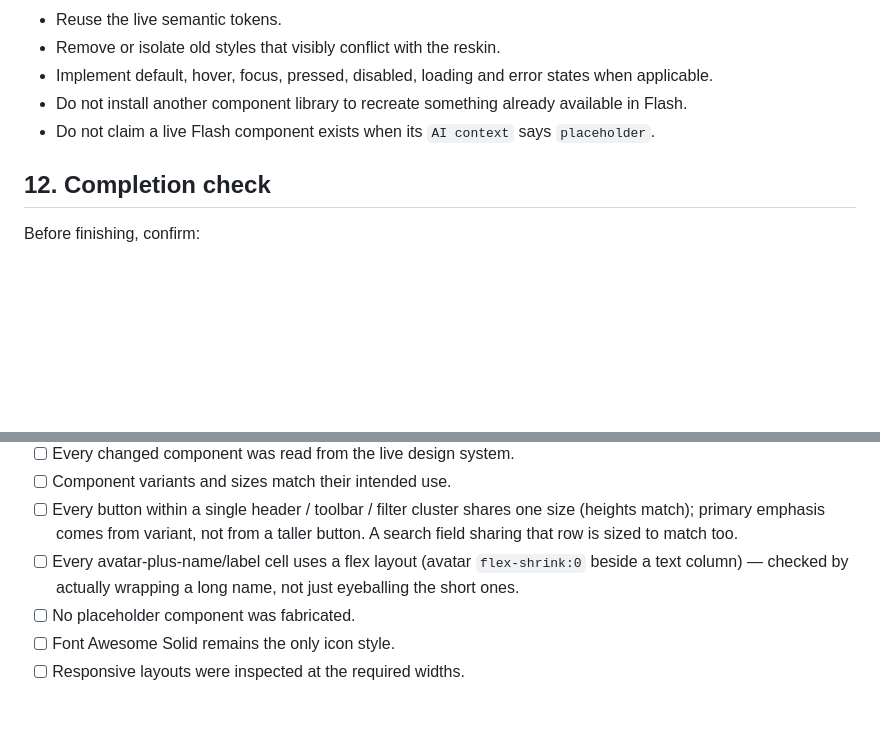
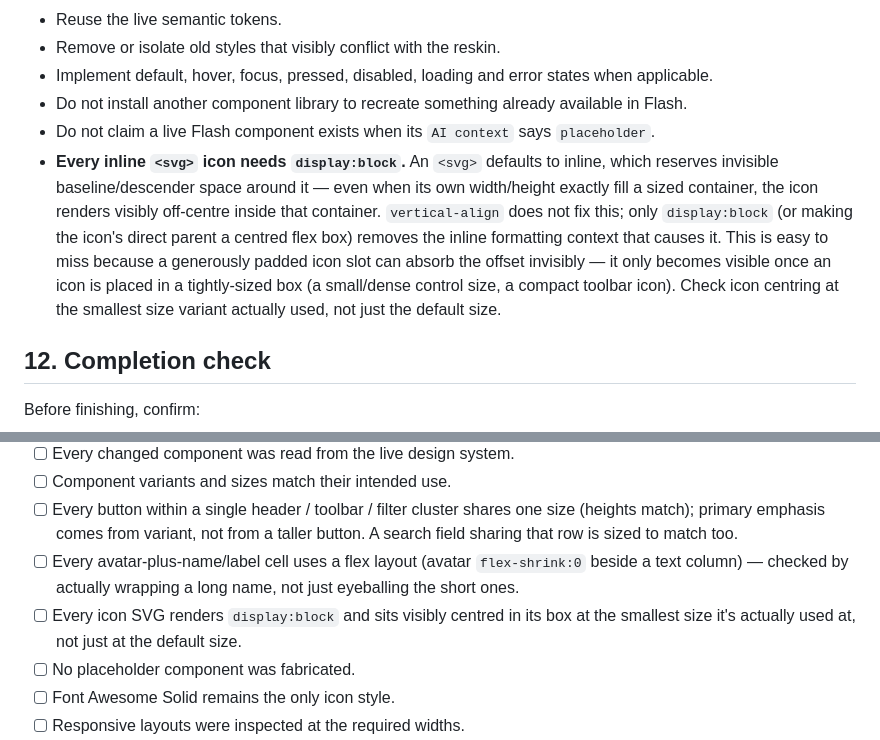
Before and after one commit to mosw1014/flash-coded-design-system, a Markdown page: machine-readable-design.md, 2 parts joined by grey strips. GitHub-like rendering; blank space fills up the shorter version.

Commit message:
Reskin guide: inline SVG icons need display:block to centre correctly
Follow-up finding from the same reskin session: shrinking a search field to
match an adjacent Small button (the previous commit on this branch) exposed
a latent bug — the icon inside it rendered visibly off-centre. Root cause:
<svg> defaults to display:inline, which reserves invisible baseline/descender
space around it regardless of the icon's own width/height. vertical-align
does not fix this; only display:block does. It was invisible at the larger
default size because the icon had enough slack to absorb the offset.

Added to Section 11 (Implementation) since this is an implementation
correctness issue, not a design-judgement call, plus a Section 12 checklist
item to check icon centring at the smallest size variant actually used.

Co-Authored-By: Claude Sonnet 5 <noreply@anthropic.com>

```diff
--- a/machine-readable-design.md
+++ b/machine-readable-design.md
@@ -403,6 +403,14 @@ Do not make the result look like a generic AI template. Flash character comes fr
 - Implement default, hover, focus, pressed, disabled, loading and error states when applicable.
 - Do not install another component library to recreate something already available in Flash.
 - Do not claim a live Flash component exists when its `AI context` says `placeholder`.
+- **Every inline `<svg>` icon needs `display:block`.** An `<svg>` defaults to inline, which reserves
+  invisible baseline/descender space around it — even when its own width/height exactly fill a
+  sized container, the icon renders visibly off-centre inside that container. `vertical-align`
+  does not fix this; only `display:block` (or making the icon's direct parent a centred flex box)
+  removes the inline formatting context that causes it. This is easy to miss because a generously
+  padded icon slot can absorb the offset invisibly — it only becomes visible once an icon is placed
+  in a tightly-sized box (a small/dense control size, a compact toolbar icon). Check icon centring
+  at the smallest size variant actually used, not just the default size.
 
 ## 12. Completion check
 
@@ -423,6 +431,8 @@ Before finishing, confirm:
       sharing that row is sized to match too.
 - [ ] Every avatar-plus-name/label cell uses a flex layout (avatar `flex-shrink:0` beside a text
       column) — checked by actually wrapping a long name, not just eyeballing the short ones.
+- [ ] Every icon SVG renders `display:block` and sits visibly centred in its box at the smallest
+      size it's actually used at, not just at the default size.
 - [ ] No placeholder component was fabricated.
 - [ ] Font Awesome Solid remains the only icon style.
 - [ ] Responsive layouts were inspected at the required widths.
```
